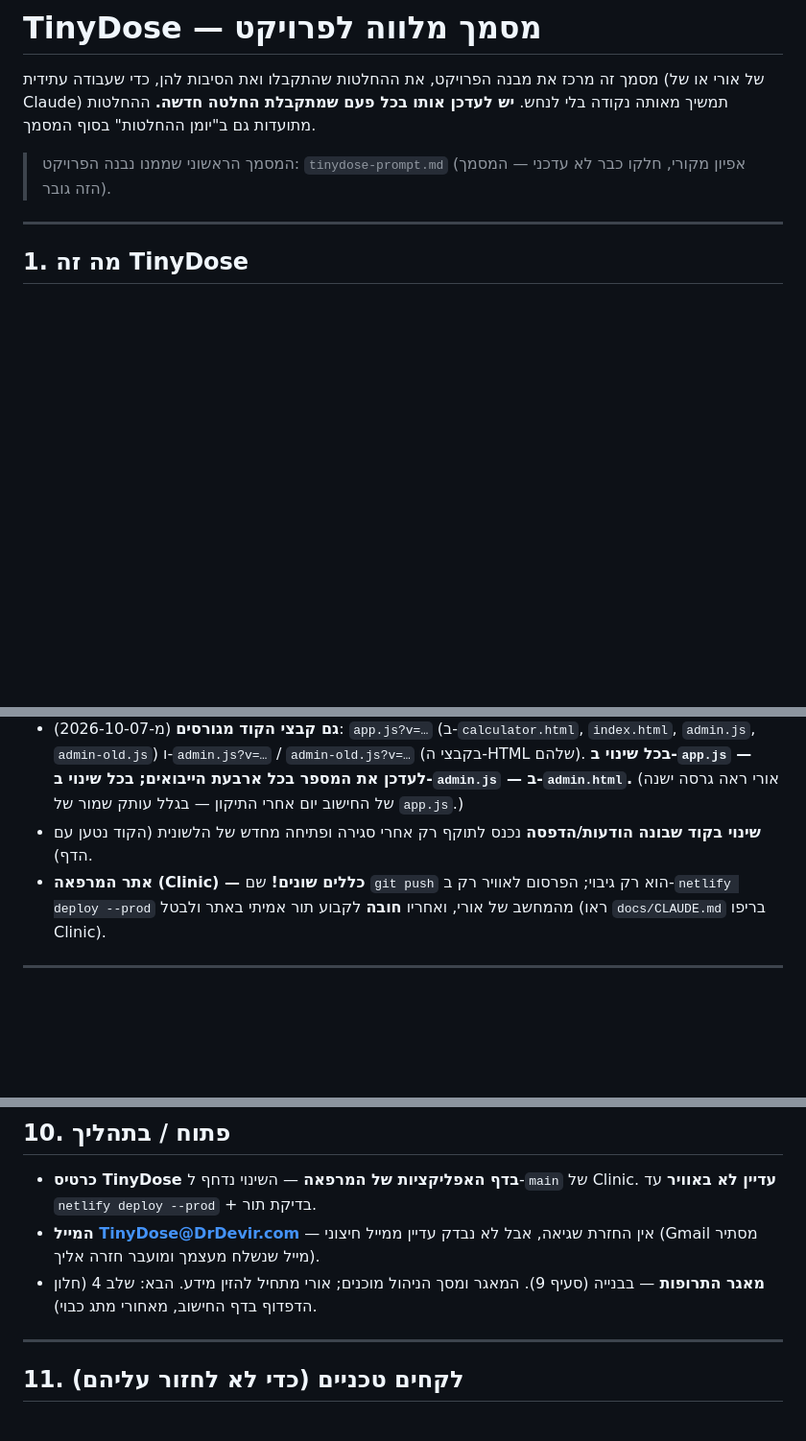
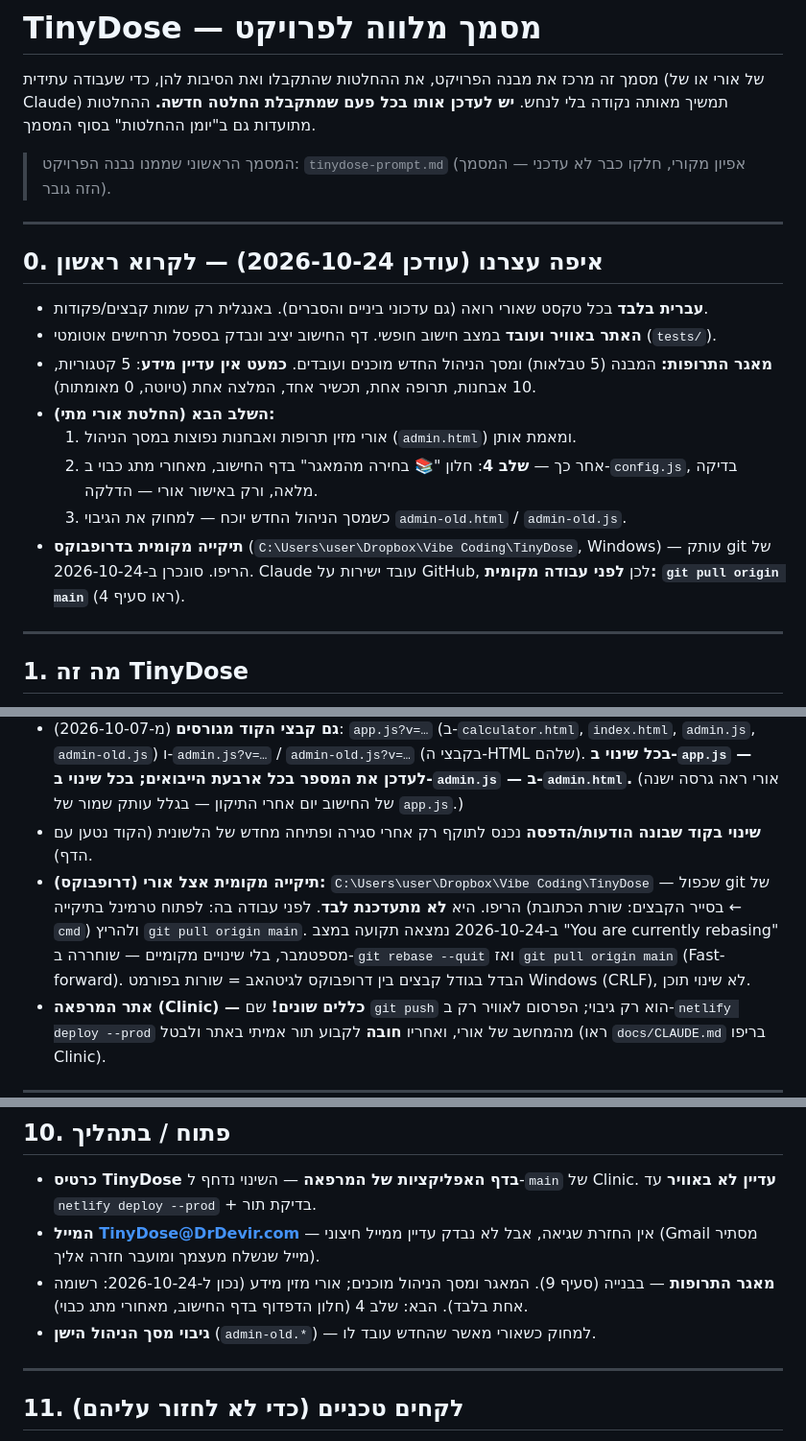
Before and after one commit to oridevir/TinyDose, a Markdown page: CLAUDE.md, 3 parts joined by grey strips. Shown at 96% size. GitHub-like rendering; blank space fills up the shorter version.

Commit message:
CLAUDE.md: add 'where we stopped' section, local Dropbox folder notes
Co-Authored-By: Claude Opus 5.5 <noreply@anthropic.com>
Claude-Session: https://claude.ai/code/session_01Ru6rKKowDkWELeRk64nABc

```diff
--- a/CLAUDE.md
+++ b/CLAUDE.md
@@ -4,6 +4,19 @@
 **יש לעדכן אותו בכל פעם שמתקבלת החלטה חדשה.** ההחלטות מתועדות גם ב"יומן ההחלטות" בסוף המסמך.
 
 > המסמך הראשוני שממנו נבנה הפרויקט: `tinydose-prompt.md` (אפיון מקורי, חלקו כבר לא עדכני — המסמך הזה גובר).
+
+---
+
+## 0. איפה עצרנו (עודכן 2026-10-24) — לקרוא ראשון
+
+- **עברית בלבד** בכל טקסט שאורי רואה (גם עדכוני ביניים והסברים). באנגלית רק שמות קבצים/פקודות.
+- **האתר באוויר ועובד** במצב חישוב חופשי. דף החישוב יציב ונבדק בספסל תרחישים אוטומטי (`tests/`).
+- **מאגר התרופות:** המבנה (5 טבלאות) ומסך הניהול החדש מוכנים ועובדים. **כמעט אין עדיין מידע**: 5 קטגוריות, 10 אבחנות, תרופה אחת, תכשיר אחד, המלצה אחת (טיוטה, 0 מאומתות).
+- **השלב הבא (החלטת אורי מתי):**
+  1. אורי מזין תרופות ואבחנות נפוצות במסך הניהול (`admin.html`) ומאמת אותן.
+  2. אחר כך — **שלב 4**: חלון "📚 בחירה מהמאגר" בדף החישוב, מאחורי מתג כבוי ב-`config.js`, בדיקה מלאה, ורק באישור אורי — הדלקה.
+  3. כשמסך הניהול החדש יוכח — למחוק את הגיבוי `admin-old.html` / `admin-old.js`.
+- **תיקייה מקומית בדרופבוקס** (`C:\Users\user\Dropbox\Vibe Coding\TinyDose`, Windows) — עותק git של הריפו. סונכרן ב-2026-10-24. Claude עובד ישירות על GitHub, לכן **לפני עבודה מקומית: `git pull origin main`** (ראו סעיף 4).
 
 ---
 
@@ -57,6 +70,7 @@
 - **מטמון (cache):** דפדפנים שומרים עותקים. לכן הקישורים ל-`style.css` ו-`config.js` כוללים מספר גרסה (`?v=20261004s` וכו'). **בכל שינוי ב-CSS או ב-config — לעדכן את מספר הגרסה בשלושת קבצי ה-HTML.**
 - **גם קבצי הקוד מגורסים** (מ-2026-10-07): `app.js?v=…` (ב-`calculator.html`, `index.html`, `admin.js`, `admin-old.js`) ו-`admin.js?v=…` / `admin-old.js?v=…` (בקבצי ה-HTML שלהם). **בכל שינוי ב-`app.js` — לעדכן את המספר בכל ארבעת הייבואים; בכל שינוי ב-`admin.js` — ב-`admin.html`.** (אורי ראה גרסה ישנה של החישוב יום אחרי התיקון — בגלל עותק שמור של `app.js`.)
 - **שינוי בקוד שבונה הודעות/הדפסה** נכנס לתוקף רק אחרי סגירה ופתיחה מחדש של הלשונית (הקוד נטען עם הדף).
+- **תיקייה מקומית אצל אורי (דרופבוקס):** `C:\Users\user\Dropbox\Vibe Coding\TinyDose` — שכפול git של הריפו. היא **לא מתעדכנת לבד**. לפני עבודה בה: לפתוח טרמינל בתיקייה (בסייר הקבצים: שורת הכתובת ← `cmd`) ולהריץ `git pull origin main`. ב-2026-10-24 נמצאה תקועה במצב "You are currently rebasing" מספטמבר, בלי שינויים מקומיים — שוחררה ב-`git rebase --quit` ואז `git pull origin main` (Fast-forward). הבדל בגודל קבצים בין דרופבוקס לגיטהאב = שורות בפורמט Windows (CRLF), לא שינוי תוכן.
 - **אתר המרפאה (Clinic) — כללים שונים!** שם `git push` הוא רק גיבוי; הפרסום לאוויר רק ב-`netlify deploy --prod` מהמחשב של אורי, ואחריו **חובה** לקבוע תור אמיתי באתר ולבטל (ראו `docs/CLAUDE.md` בריפו Clinic).
 
 ---
@@ -228,7 +242,8 @@ tinydose.drdevir.com
 
 - **כרטיס TinyDose בדף האפליקציות של המרפאה** — השינוי נדחף ל-`main` של Clinic. **עדיין לא באוויר** עד `netlify deploy --prod` + בדיקת תור.
 - **המייל TinyDose@DrDevir.com** — אין החזרת שגיאה, אבל לא נבדק עדיין ממייל חיצוני (Gmail מסתיר מייל שנשלח מעצמך ומועבר חזרה אליך).
-- **מאגר התרופות** — בבנייה (סעיף 9). המאגר ומסך הניהול מוכנים; אורי מתחיל להזין מידע. הבא: שלב 4 (חלון הדפדוף בדף החישוב, מאחורי מתג כבוי).
+- **מאגר התרופות** — בבנייה (סעיף 9). המאגר ומסך הניהול מוכנים; אורי מזין מידע (נכון ל-2026-10-24: רשומה אחת בלבד). הבא: שלב 4 (חלון הדפדוף בדף החישוב, מאחורי מתג כבוי).
+- **גיבוי מסך הניהול הישן** (`admin-old.*`) — למחוק כשאורי מאשר שהחדש עובד לו.
 
 ---
 
```
Also changed, not shown: other parts of CLAUDE.md (+1 -0 lines).
